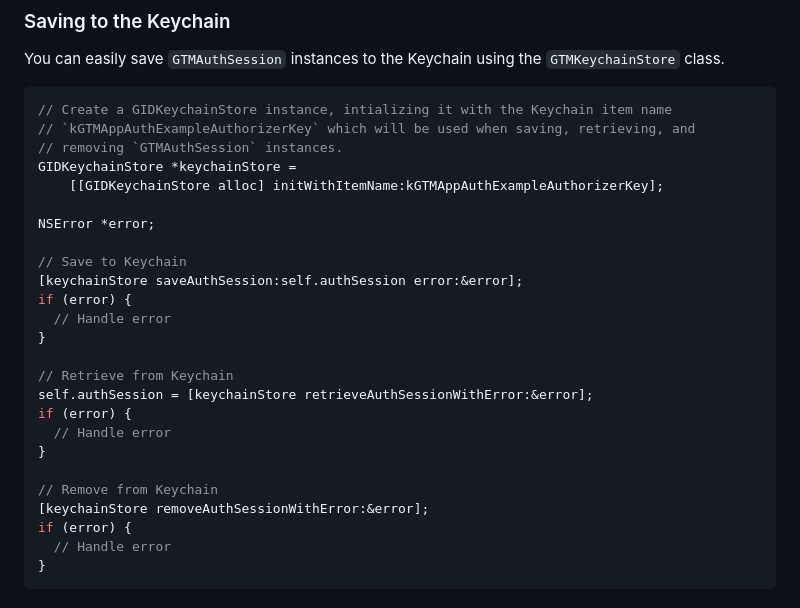
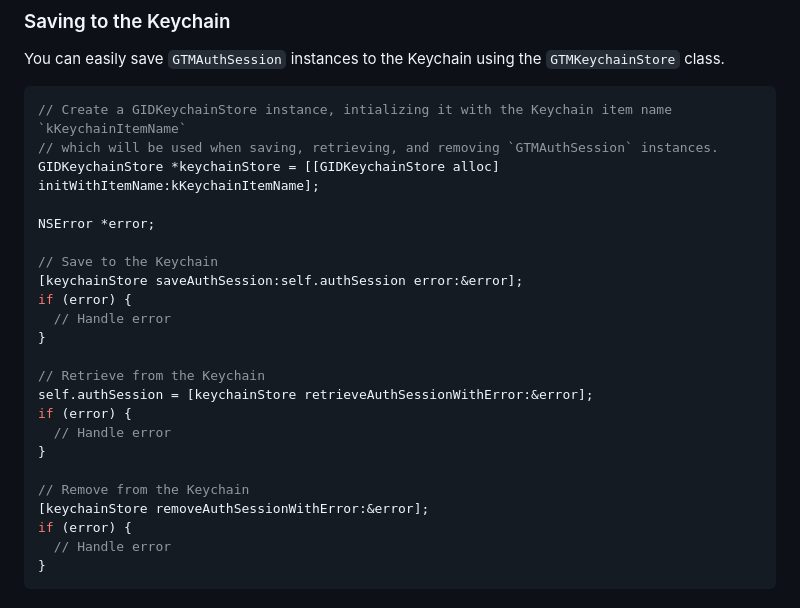
Before and after one commit to google/GTMAppAuth, a Markdown page: README.md, the part around the change. GitHub-like rendering.

Commit message:
Use consistent constant names.

````diff
--- a/README.md
+++ b/README.md
@@ -227,27 +227,25 @@ GTMSessionFetcher *fetcher = [fetcherService fetcherWithURL:userinfoEndpoint];
 You can easily save `GTMAuthSession` instances to the Keychain using the `GTMKeychainStore` class.
 
 ```objc
-// Create a GIDKeychainStore instance, intializing it with the Keychain item name
-// `kGTMAppAuthExampleAuthorizerKey` which will be used when saving, retrieving, and
-// removing `GTMAuthSession` instances.
-GIDKeychainStore *keychainStore =
-    [[GIDKeychainStore alloc] initWithItemName:kGTMAppAuthExampleAuthorizerKey];
+// Create a GIDKeychainStore instance, intializing it with the Keychain item name `kKeychainItemName`
+// which will be used when saving, retrieving, and removing `GTMAuthSession` instances.
+GIDKeychainStore *keychainStore = [[GIDKeychainStore alloc] initWithItemName:kKeychainItemName];
 
 NSError *error;
 
-// Save to Keychain
+// Save to the Keychain
 [keychainStore saveAuthSession:self.authSession error:&error];
 if (error) {
   // Handle error
 }
 
-// Retrieve from Keychain
+// Retrieve from the Keychain
 self.authSession = [keychainStore retrieveAuthSessionWithError:&error];
 if (error) {
   // Handle error
 }
 
-// Remove from Keychain
+// Remove from the Keychain
 [keychainStore removeAuthSessionWithError:&error];
 if (error) {
   // Handle error
````
